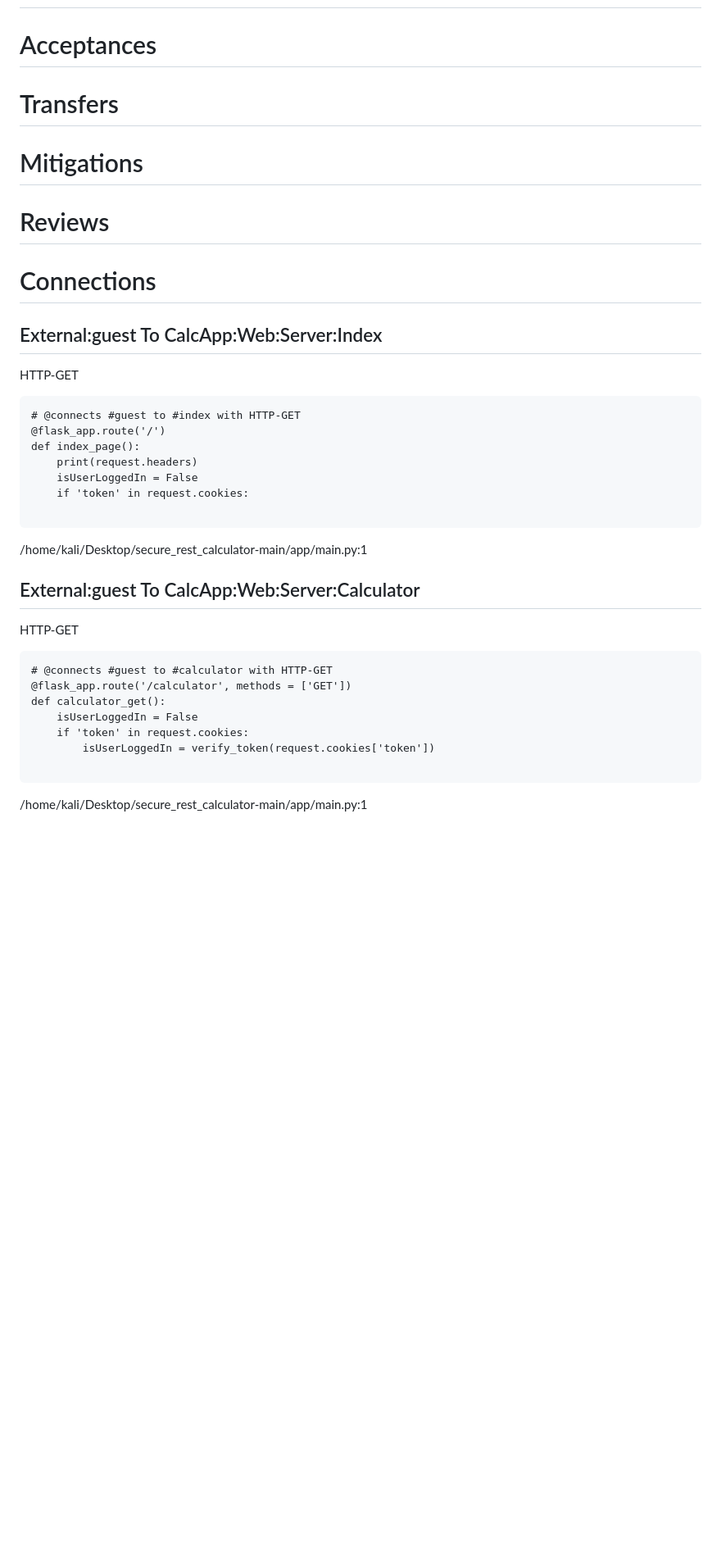
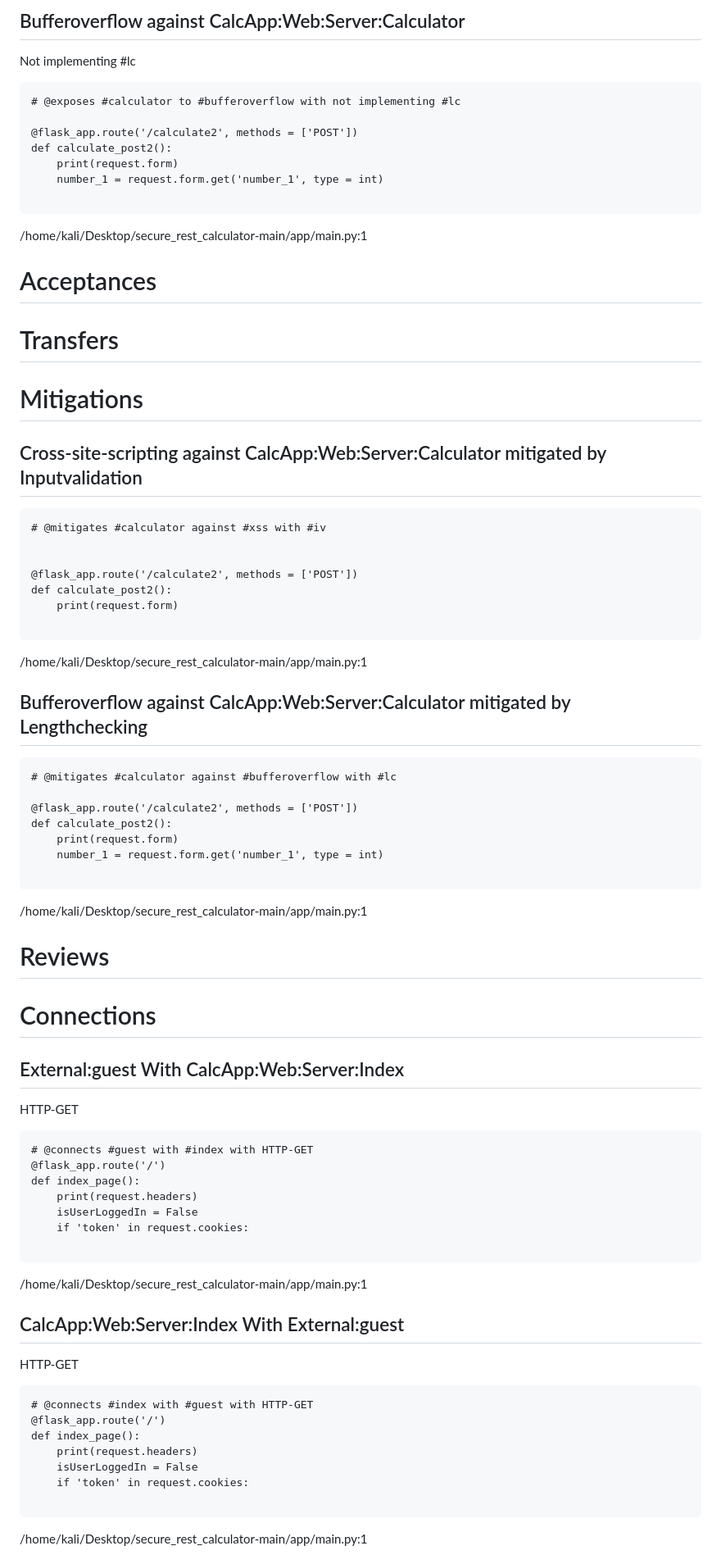
Before and after one commit to Asaleh98/ModularCalc, a Markdown page: ThreatModel.md, the part around the change printed below. Shown: that part at 82% size. Rendered like a GitHub page; blank space fills up the shorter version.

````diff
--- a/ThreatModel.md
+++ b/ThreatModel.md
@@ -13,3 +69,17 @@ A threatspec project.
+## Bufferoverflow against CalcApp:Web:Server:Calculator
+Not implementing #lc
+
+```
+# @exposes #calculator to #bufferoverflow with not implementing #lc
+
+@flask_app.route('/calculate2', methods = ['POST'])
+def calculate_post2():
+    print(request.form)
+    number_1 = request.form.get('number_1', type = int)
+
+```
+/home/kali/Desktop/secure_rest_calculator-main/app/main.py:1
+
 
 # Acceptances
 
@@ -19,17 +89,45 @@ A threatspec project.
 
 # Mitigations
 
+## Cross-site-scripting against CalcApp:Web:Server:Calculator mitigated by Inputvalidation
+
+
+```
+# @mitigates #calculator against #xss with #iv
+
+
+@flask_app.route('/calculate2', methods = ['POST'])
+def calculate_post2():
+    print(request.form)
+
+```
+/home/kali/Desktop/secure_rest_calculator-main/app/main.py:1
+
+## Bufferoverflow against CalcApp:Web:Server:Calculator mitigated by Lengthchecking
+
+
+```
+# @mitigates #calculator against #bufferoverflow with #lc
+
+@flask_app.route('/calculate2', methods = ['POST'])
+def calculate_post2():
+    print(request.form)
+    number_1 = request.form.get('number_1', type = int)
+
+```
+/home/kali/Desktop/secure_rest_calculator-main/app/main.py:1
+
 
 # Reviews
 
 
 # Connections
 
-## External:guest To CalcApp:Web:Server:Index
+## External:guest With CalcApp:Web:Server:Index
 HTTP-GET
 
 ```
-# @connects #guest to #index with HTTP-GET
+# @connects #guest with #index with HTTP-GET
 @flask_app.route('/')
 def index_page():
     print(request.headers)
@@ -39,16 +137,16 @@ def index_page():
 ```
 /home/kali/Desktop/secure_rest_calculator-main/app/main.py:1
 
-## External:guest To CalcApp:Web:Server:Calculator
+## CalcApp:Web:Server:Index With External:guest
 HTTP-GET
 
 ```
-# @connects #guest to #calculator with HTTP-GET
-@flask_app.route('/calculator', methods = ['GET'])
-def calculator_get():
+# @connects #index with #guest with HTTP-GET
+@flask_app.route('/')
+def index_page():
+    print(request.headers)
     isUserLoggedIn = False
     if 'token' in request.cookies:
-        isUserLoggedIn = verify_token(request.cookies['token'])
 
 ```
 /home/kali/Desktop/secure_rest_calculator-main/app/main.py:1
````
Also changed, not shown: other parts of ThreatModel.md (+153 -4 lines), ThreatModel.md.png, 5 other files.
